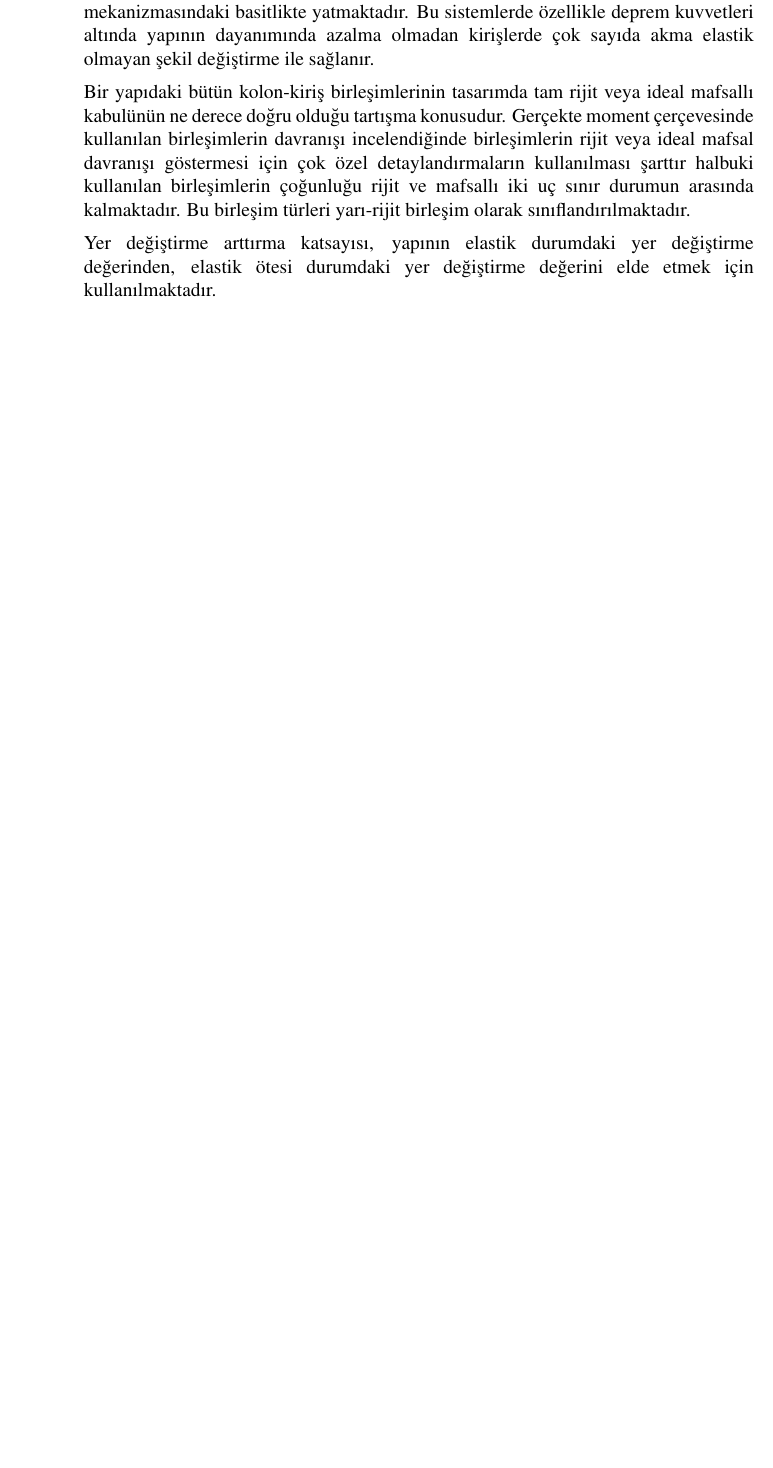
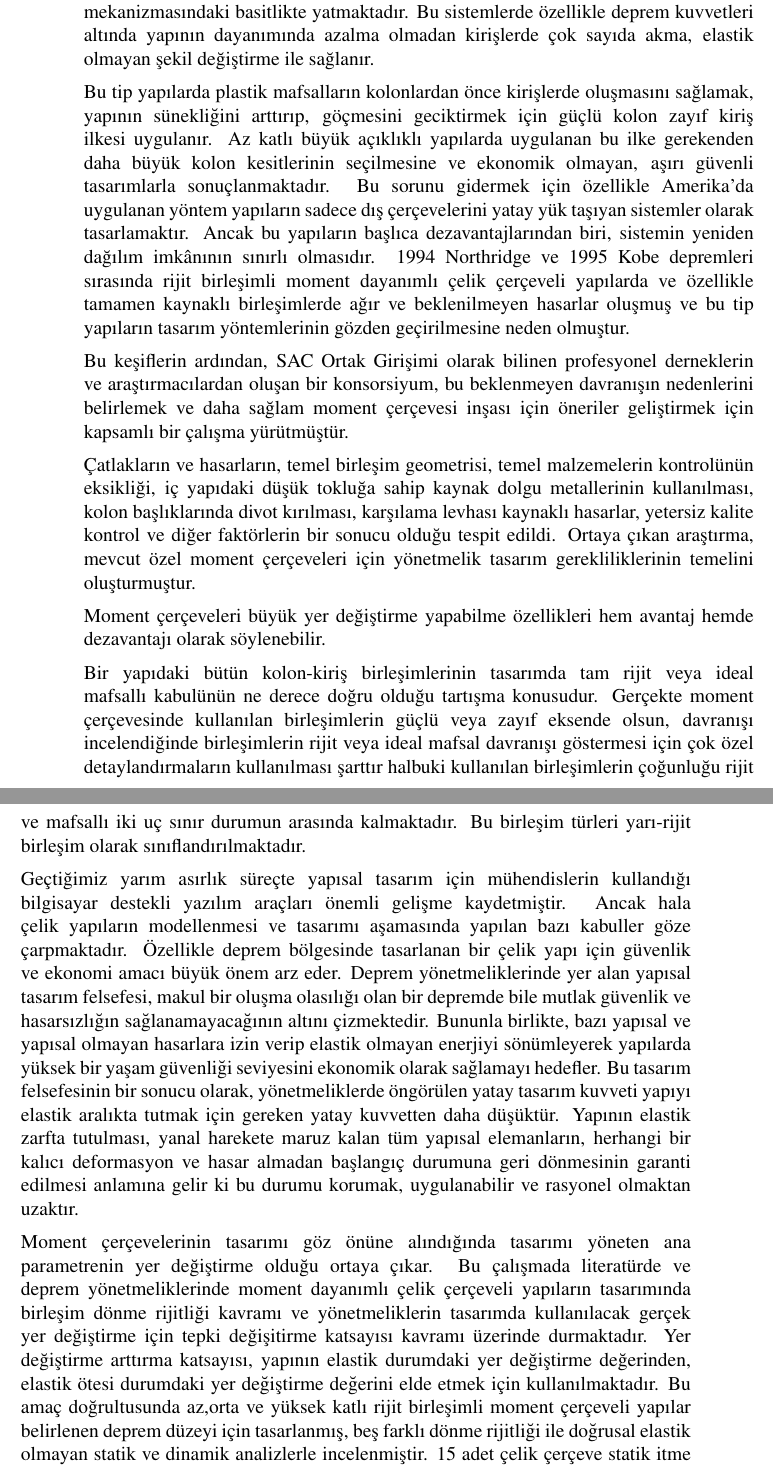
Before and after one commit to ahmet7k/tez, a LaTeX thesis (tezLyX.tex, which reads ozetLyX.tex): part of page 25 of 79 before the commit and two parts of pages 25 and 26 of 79 after it, the two joined at a grey line, cut so that both start at the same text, the shorter picture padded with empty space. Compiled offline with pdfLaTeX.

Commit message:
Final Duzeltme-4

```diff
--- a/ozetLyX.tex
+++ b/ozetLyX.tex
@@ -5,13 +5,40 @@
 kullanılmaktadır. Moment çerçevelerinin yüksek süneklik özellikleri
 yatay kuvvetlere maruz kaldığında sistemin enerji sönümm mekanizmasındaki
 basitlikte yatmaktadır. Bu sistemlerde özellikle deprem kuvvetleri
-	altında yapının dayanımında azalma olmadan kirişlerde çok sayıda akma
+altında yapının dayanımında azalma olmadan kirişlerde çok sayıda akma,
 elastik olmayan şekil değiştirme ile sağlanır.
+
+Bu tip yapılarda plastik mafsalların kolonlardan önce kirişlerde oluşmasını
+sağlamak, yapının sünekliğini arttırıp, göçmesini geciktirmek için
+güçlü kolon zayıf kiriş ilkesi uygulanır. Az katlı büyük açıklıklı
+yapılarda uygulanan bu ilke gerekenden daha büyük kolon kesitlerinin
+seçilmesine ve ekonomik olmayan, aşırı güvenli tasarımlarla sonuçlanmaktadır.
+Bu sorunu gidermek için özellikle Amerika’da uygulanan yöntem yapıların
+sadece dış çerçevelerini yatay yük taşıyan sistemler olarak tasarlamaktır.
+Ancak bu yapıların başlıca dezavantajlarından biri, sistemin yeniden
+dağılım imkânının sınırlı olmasıdır. 1994 Northridge ve 1995 Kobe
+depremleri sırasında rijit birleşimli moment dayanımlı çelik çerçeveli
+yapılarda ve özellikle tamamen kaynaklı birleşimlerde ağır ve beklenilmeyen
+hasarlar oluşmuş ve bu tip yapıların tasarım yöntemlerinin gözden
+geçirilmesine neden olmuştur.
+
+Bu keşiflerin ardından, SAC Ortak Girişimi olarak bilinen profesyonel
+derneklerin ve araştırmacılardan oluşan bir konsorsiyum, bu beklenmeyen
+davranışın nedenlerini belirlemek ve daha sağlam moment çerçevesi
+inşası için öneriler geliştirmek için kapsamlı bir çalışma yürütmüştür.
+
+Çatlakların ve hasarların, temel birleşim geometrisi, temel malzemelerin
+kontrolünün eksikliği, iç yapıdaki düşük tokluğa sahip kaynak dolgu
+metallerinin kullanılması, kolon başlıklarında divot kırılması, karşılama
+levhası kaynaklı hasarlar, yetersiz kalite kontrol ve diğer faktörlerin
+bir sonucu olduğu tespit edildi. Ortaya çıkan araştırma, mevcut özel
+moment çerçeveleri için yönetmelik tasarım gerekliliklerinin temelini
+oluşturmuştur.
+
+Moment çerçeveleri büyük yer değiştirme yapabilme özellikleri hem
+avantaj hemde dezavantajı olarak söylenebilir.
 
 Bir yapıdaki bütün kolon-kiriş birleşimlerinin tasarımda tam rijit
 veya ideal mafsallı kabulünün ne derece doğru olduğu tartışma konusudur.
-	Gerçekte moment çerçevesinde kullanılan birleşimlerin davranışı incelendiğinde
-	birleşimlerin rijit veya ideal mafsal davranışı göstermesi için çok
-	özel detaylandırmaların kullanılması şarttır halbuki kullanılan birleşimlerin
-	çoğunluğu rijit ve mafsallı iki uç sınır durumun arasında kalmaktadır.
-	Bu birleşim türleri yarı-rijit birleşim olarak sınıflandırılmaktadır.
+Gerçekte moment çerçevesinde kullanılan birleşimlerin güçlü veya zayıf
+eksende olsun, davranışı incelendiğinde birleşimlerin rijit veya ideal
@@ -18,4 +49,31 @@
 
-	Yer değiştirme arttırma katsayısı, yapının elastik durumdaki yer değiştirme
-	değerinden, elastik ötesi durumdaki yer değiştirme değerini elde etmek
-	için kullanılmaktadır.
+Geçtiğimiz yarım asırlık süreçte yapısal tasarım için mühendislerin
+kullandığı bilgisayar destekli yazılım araçları önemli gelişme kaydetmiştir.
+Ancak hala çelik yapıların modellenmesi ve tasarımı aşamasında yapılan
+bazı kabuller göze çarpmaktadır. Özellikle deprem bölgesinde tasarlanan
+bir çelik yapı için güvenlik ve ekonomi amacı büyük önem arz eder.
+Deprem yönetmeliklerinde yer alan yapısal tasarım felsefesi, makul
+bir oluşma olasılığı olan bir depremde bile mutlak güvenlik ve hasarsızlığın
+sağlanamayacağının altını çizmektedir. Bununla birlikte, bazı yapısal
+ve yapısal olmayan hasarlara izin verip elastik olmayan enerjiyi sönümleyerek
+yapılarda yüksek bir yaşam güvenliği seviyesini ekonomik olarak sağlamayı
+hedefler. Bu tasarım felsefesinin bir sonucu olarak, yönetmeliklerde
+öngörülen yatay tasarım kuvveti yapıyı elastik aralıkta tutmak için
+gereken yatay kuvvetten daha düşüktür. Yapının elastik zarfta tutulması,
+yanal harekete maruz kalan tüm yapısal elemanların, herhangi bir kalıcı
+deformasyon ve hasar almadan başlangıç durumuna geri dönmesinin garanti
+edilmesi anlamına gelir ki bu durumu korumak, uygulanabilir ve rasyonel
+olmaktan uzaktır.
+
+Moment çerçevelerinin tasarımı göz önüne alındığında tasarımı yöneten
+ana parametrenin yer değiştirme olduğu ortaya çıkar. Bu çalışmada
+literatürde ve deprem yönetmeliklerinde moment dayanımlı çelik çerçeveli
+yapıların tasarımında birleşim dönme rijitliği kavramı ve yönetmeliklerin
+tasarımda kullanılacak gerçek yer değiştirme için tepki değişitirme
+katsayısı kavramı üzerinde durmaktadır. Yer değiştirme arttırma katsayısı,
+yapının elastik durumdaki yer değiştirme değerinden, elastik ötesi
+durumdaki yer değiştirme değerini elde etmek için kullanılmaktadır.
+Bu amaç doğrultusunda az,orta ve yüksek katlı rijit birleşimli moment
+çerçeveli yapılar belirlenen deprem düzeyi için tasarlanmış, beş farklı
+dönme rijitliği ile doğrusal elastik olmayan statik ve dinamik analizlerle
+incelenmiştir. 15 adet çelik çerçeve statik itme analizleri ve tasarım
@@ -21,0 +84 @@
+Sonuç olarak,
```
Also changed, not shown: tez.bib (+0 -3 lines), Grafikler/5_Rijit ve Yarı-Rijit Çerçevelerin Deplasman Arttırma Katsayısının Belirlenmesi/Raleigh_Damping.pdf (added), ozetLyX.tex (8 more changed lines), 4 other files. Lines whose indentation alone changed are shown as unchanged.
